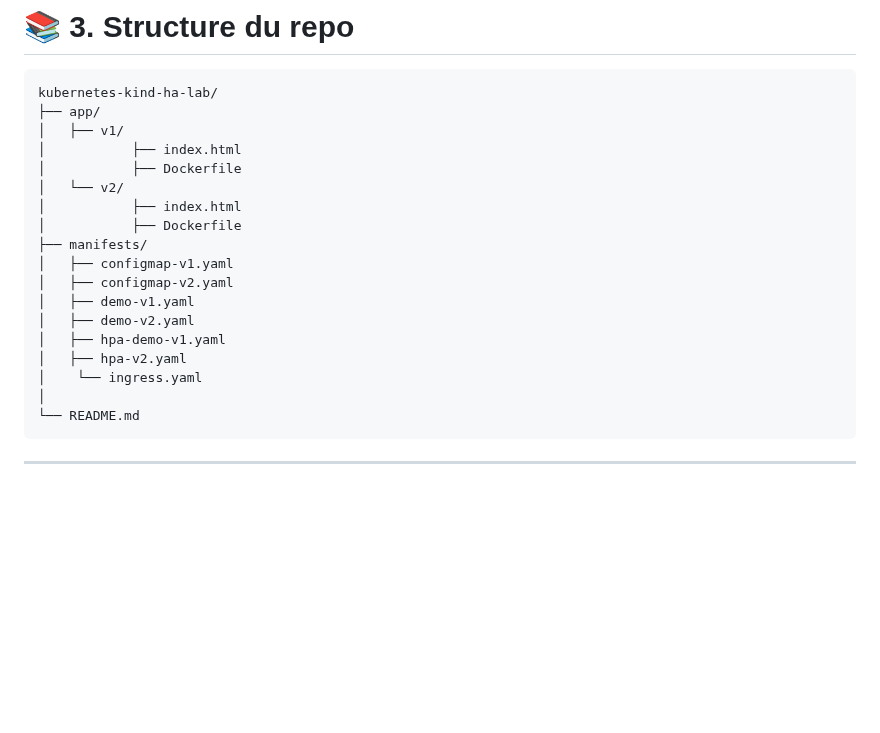
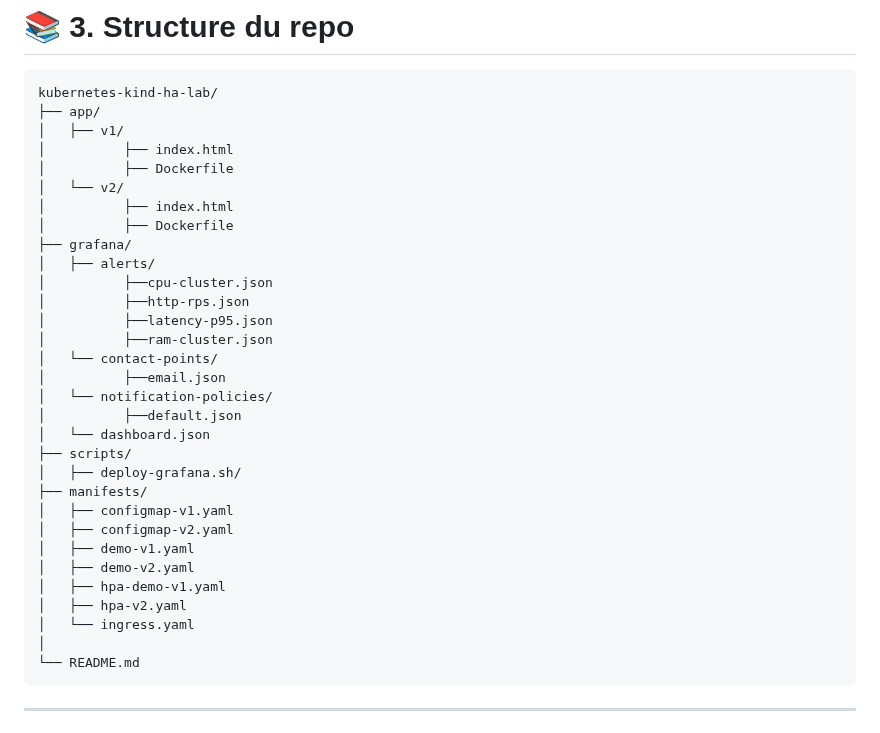
Before and after one commit to Anne-LaureS/Kubernetes-Kind-HA-Lab, a Markdown page: README.md, the part around the change. Drawn GitHub-style; blank space fills up the shorter version.

````diff
--- a/README.md
+++ b/README.md
@@ -56,11 +56,24 @@ Ce lab est conçu pour l’expérimentation et la démonstration de concepts Kub
 kubernetes-kind-ha-lab/
 ├── app/
 │   ├── v1/
-│           ├── index.html
-│           ├── Dockerfile
+│          ├── index.html
+│          ├── Dockerfile
 │   └── v2/
-│           ├── index.html
-│           ├── Dockerfile
+│          ├── index.html
+│          ├── Dockerfile
+├── grafana/
+│   ├── alerts/
+│          ├──cpu-cluster.json
+│          ├──http-rps.json
+│          ├──latency-p95.json
+│          ├──ram-cluster.json
+│   └── contact-points/
+│          ├──email.json
+│   └── notification-policies/
+│          ├──default.json
+│   └── dashboard.json
+├── scripts/
+│   ├── deploy-grafana.sh/
 ├── manifests/
 │   ├── configmap-v1.yaml
 │   ├── configmap-v2.yaml
@@ -68,7 +81,7 @@ kubernetes-kind-ha-lab/
 │   ├── demo-v2.yaml
 │   ├── hpa-demo-v1.yaml
 │   ├── hpa-v2.yaml
-│    └── ingress.yaml
+│   └── ingress.yaml
 │
 └── README.md
 ```
````
